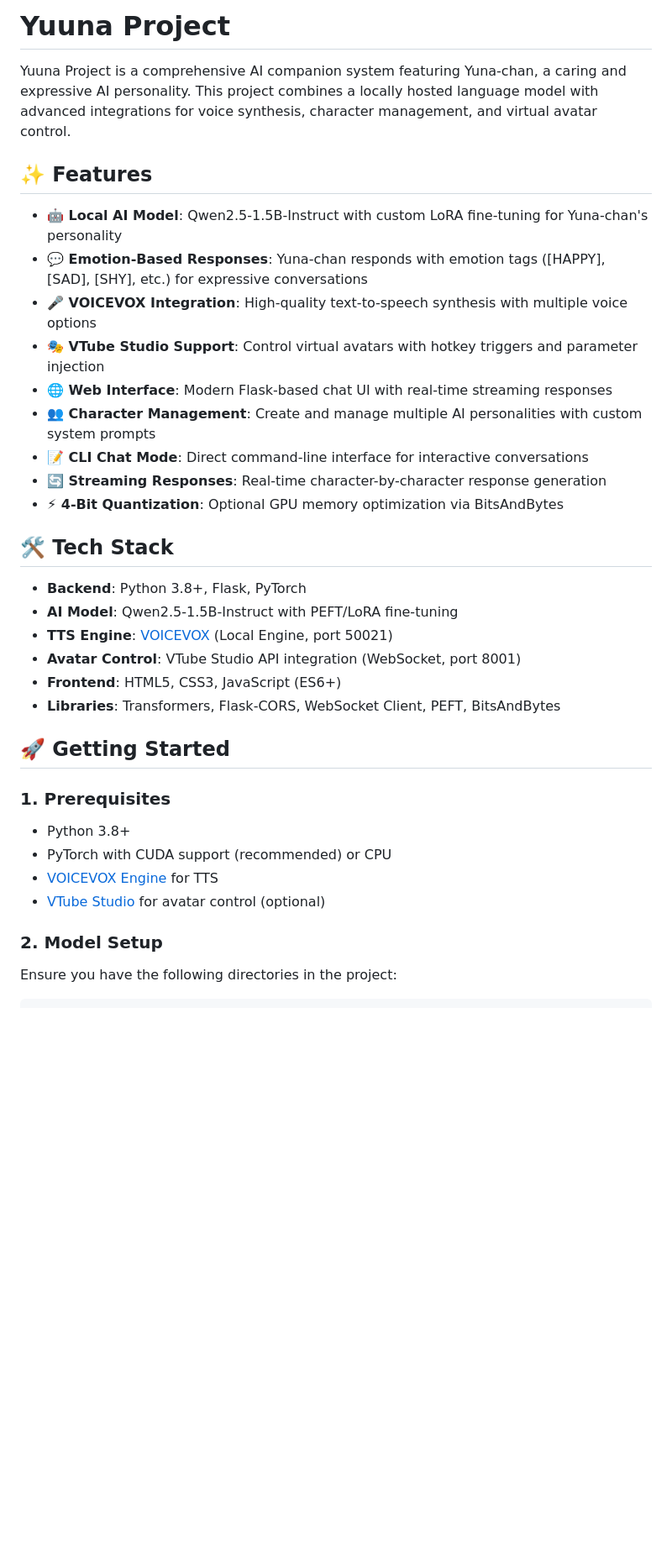
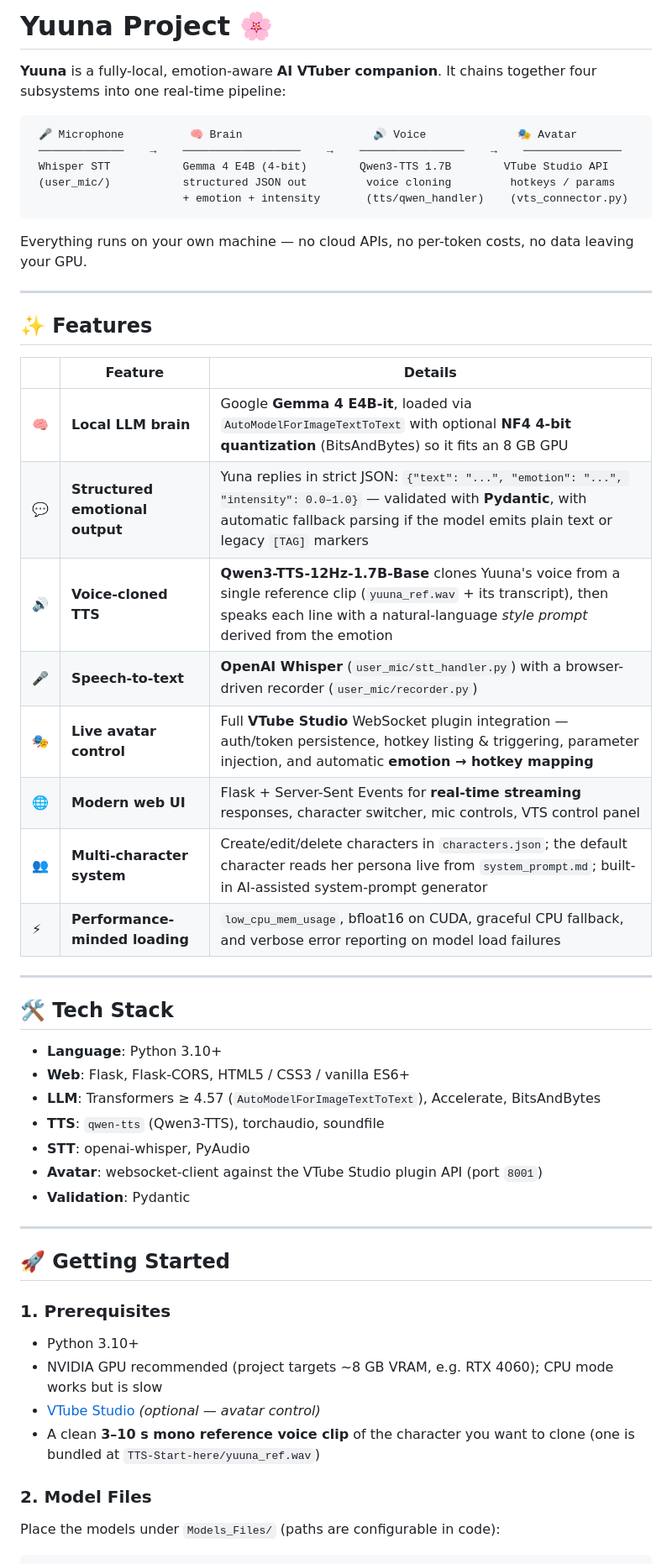
Before and after one commit to Nonx2360/Yuuna-Project, a Markdown page: README.md, the part around one of its changes. Shown at 84% size. Drawn GitHub-style; blank space fills up the shorter version.

````diff
--- a/README.md
+++ b/README.md
@@ -1,36 +1,57 @@
-# Yuuna Project
+# Yuuna Project 🌸
 
-Yuuna Project is a comprehensive AI companion system featuring Yuna-chan, a caring and expressive AI personality. This project combines a locally hosted language model with advanced integrations for voice synthesis, character management, and virtual avatar control.
+**Yuuna** is a fully-local, emotion-aware **AI VTuber companion**. It chains together four subsystems into one real-time pipeline:
+
+```
+ 🎤 Microphone          🧠 Brain                    🔊 Voice              🎭 Avatar
+ ─────────────    →    ──────────────────    →    ────────────────    →    ───────────────
+ Whisper STT           Gemma 4 E4B (4-bit)        Qwen3-TTS 1.7B        VTube Studio API
+ (user_mic/)           structured JSON out         voice cloning         hotkeys / params
+                       + emotion + intensity       (tts/qwen_handler)    (vts_connector.py)
+```
+
+Everything runs on your own machine — no cloud APIs, no per-token costs, no data leaving your GPU.
+
+---
 
 ## ✨ Features
 
-- **🤖 Local AI Model**: Qwen2.5-1.5B-Instruct with custom LoRA fine-tuning for Yuna-chan's personality
-- **💬 Emotion-Based Responses**: Yuna-chan responds with emotion tags ([HAPPY], [SAD], [SHY], etc.) for expressive conversations
-- **🎤 VOICEVOX Integration**: High-quality text-to-speech synthesis with multiple voice options
-- **🎭 VTube Studio Support**: Control virtual avatars with hotkey triggers and parameter injection
-- **🌐 Web Interface**: Modern Flask-based chat UI with real-time streaming responses
-- **👥 Character Management**: Create and manage multiple AI personalities with custom system prompts
-- **📝 CLI Chat Mode**: Direct command-line interface for interactive conversations
-- **🔄 Streaming Responses**: Real-time character-by-character response generation
-- **⚡ 4-Bit Quantization**: Optional GPU memory optimization via BitsAndBytes
+| | Feature | Details |
+|---|---|---|
+| 🧠 | **Local LLM brain** | Google **Gemma 4 E4B-it**, loaded via `AutoModelForImageTextToText` with optional **NF4 4-bit quantization** (BitsAndBytes) so it fits an 8 GB GPU |
+| 💬 | **Structured emotional output** | Yuna replies in strict JSON: `{"text": "...", "emotion": "...", "intensity": 0.0–1.0}` — validated with **Pydantic**, with automatic fallback parsing if the model emits plain text or legacy `[TAG]` markers |
+| 🔊 | **Voice-cloned TTS** | **Qwen3-TTS-12Hz-1.7B-Base** clones Yuuna's voice from a single reference clip (`yuuna_ref.wav` + its transcript), then speaks each line with a natural-language *style prompt* derived from the emotion |
+| 🎤 | **Speech-to-text** | **OpenAI Whisper** (`user_mic/stt_handler.py`) with a browser-driven recorder (`user_mic/recorder.py`) |
+| 🎭 | **Live avatar control** | Full **VTube Studio** WebSocket plugin integration — auth/token persistence, hotkey listing & triggering, parameter injection, and automatic **emotion → hotkey mapping** |
+| 🌐 | **Modern web UI** | Flask + Server-Sent Events for **real-time streaming** responses, character switcher, mic controls, VTS control panel |
+| 👥 | **Multi-character system** | Create/edit/delete characters in `characters.json`; the default character reads her persona live from `system_prompt.md`; built-in AI-assisted system-prompt generator |
+| ⚡ | **Performance-minded loading** | `low_cpu_mem_usage`, bfloat16 on CUDA, graceful CPU fallback, and verbose error reporting on model load failures |
+
+---
 
 ## 🛠️ Tech Stack
 
-- **Backend**: Python 3.8+, Flask, PyTorch
-- **AI Model**: Qwen2.5-1.5B-Instruct with PEFT/LoRA fine-tuning
-- **TTS Engine**: [VOICEVOX](https://voicevox.hiroshiba.jp/) (Local Engine, port 50021)
-- **Avatar Control**: VTube Studio API integration (WebSocket, port 8001)
-- **Frontend**: HTML5, CSS3, JavaScript (ES6+)
-- **Libraries**: Transformers, Flask-CORS, WebSocket Client, PEFT, BitsAndBytes
+- **Language**: Python 3.10+
+- **Web**: Flask, Flask-CORS, HTML5 / CSS3 / vanilla ES6+
+- **LLM**: Transformers ≥ 4.57 (`AutoModelForImageTextToText`), Accelerate, BitsAndBytes
+- **TTS**: `qwen-tts` (Qwen3-TTS), torchaudio, soundfile
+- **STT**: openai-whisper, PyAudio
+- **Avatar**: websocket-client against the VTube Studio plugin API (port `8001`)
+- **Validation**: Pydantic
+
+---
 
 ## 🚀 Getting Started
 
 ### 1. Prerequisites
-- Python 3.8+
-- PyTorch with CUDA support (recommended) or CPU
-- [VOICEVOX Engine](https://voicevox.hiroshiba.jp/) for TTS
-- [VTube Studio](https://denchisoft.com/) for avatar control (optional)
 
-### 2. Model Setup
-Ensure you have the following directories in the project:
+- Python 3.10+
+- NVIDIA GPU recommended (project targets ~8 GB VRAM, e.g. RTX 4060); CPU mode works but is slow
+- [VTube Studio](https://denchisoft.com/) *(optional — avatar control)*
+- A clean **3–10 s mono reference voice clip** of the character you want to clone (one is bundled at `TTS-Start-here/yuuna_ref.wav`)
+
+### 2. Model Files
+
+Place the models under `Models_Files/` (paths are configurable in code):
+
 ```
````
Also changed, not shown: other parts of README.md (+129 -80 lines).
